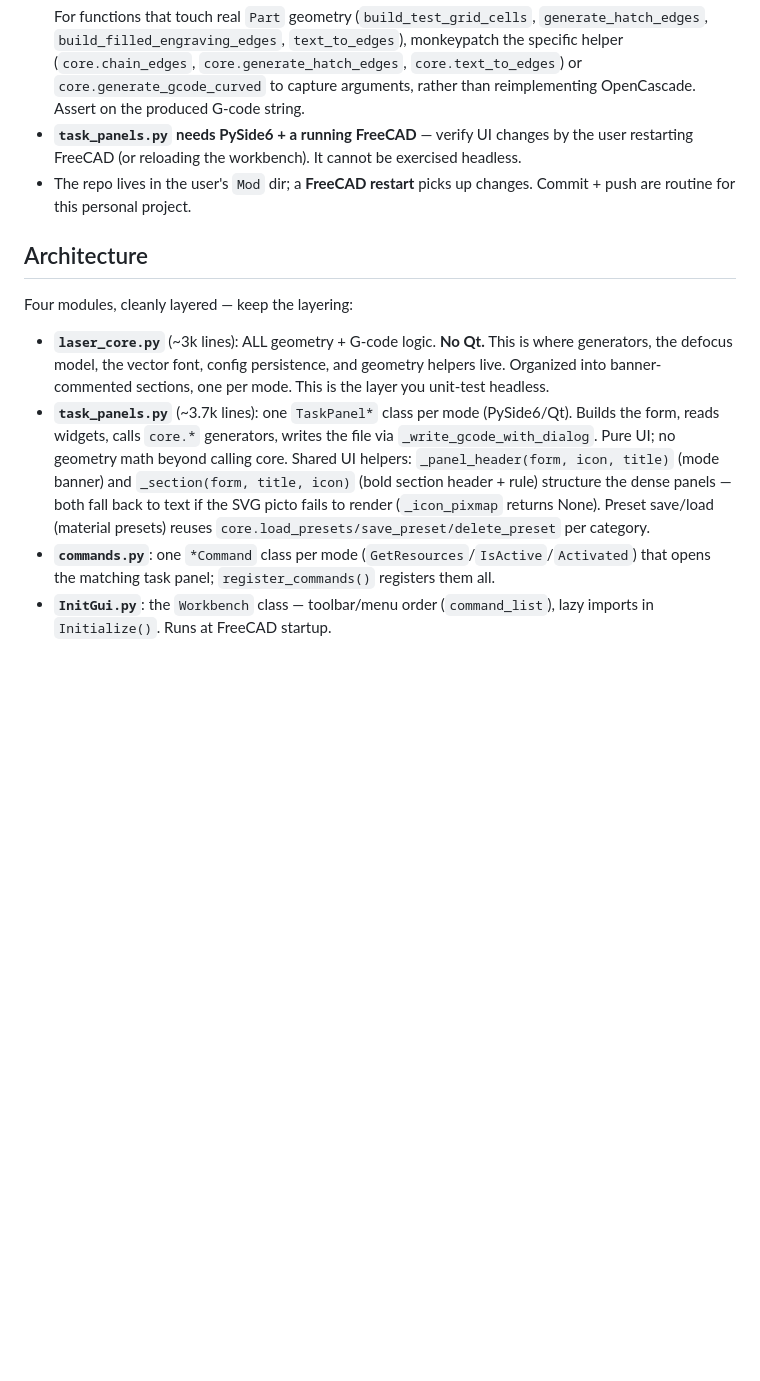
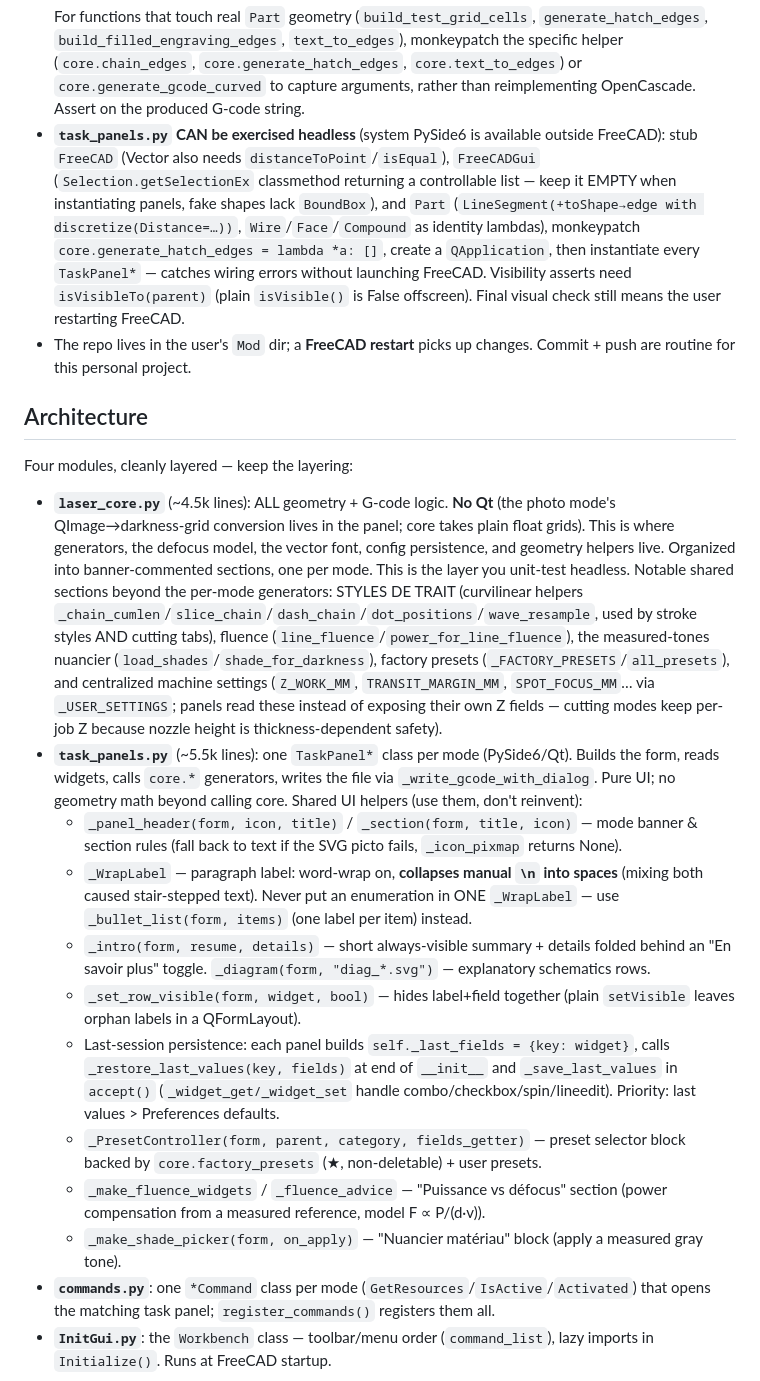
Before and after one commit to atelierduverdier/LaserAtelier, a Markdown page: CLAUDE.md, the part around the change. Rendered like a GitHub page; blank space fills up the shorter version.

Commit message:
CLAUDE.md : architecture à jour (helpers UI, sections cœur, test headless des panneaux)
Mise à jour de la doc de travail après le cycle de développement :
helpers UI partagés (_WrapLabel/_intro/_bullet_list/_set_row_visible/
_PresetController/fluence/nuancier, persistance de session), nouvelles
sections du cœur (styles de trait, fluence, nuancier, préréglages
d'usine, réglages machine centralisés), et le pattern complet de test
headless des panneaux sous PySide6 (stubs FreeCAD/FreeCADGui/Part,
pièges connus : BoundBox, isVisibleTo).

```diff
--- a/CLAUDE.md
+++ b/CLAUDE.md
@@ -46,8 +46,15 @@ match. (This CLAUDE.md is the exception.)
   `build_filled_engraving_edges`, `text_to_edges`), monkeypatch the specific helper
   (`core.chain_edges`, `core.generate_hatch_edges`, `core.text_to_edges`) or `core.generate_gcode_curved`
   to capture arguments, rather than reimplementing OpenCascade. Assert on the produced G-code string.
-- **`task_panels.py` needs PySide6 + a running FreeCAD** — verify UI changes by the user restarting
-  FreeCAD (or reloading the workbench). It cannot be exercised headless.
+- **`task_panels.py` CAN be exercised headless** (system PySide6 is available outside FreeCAD):
+  stub `FreeCAD` (Vector also needs `distanceToPoint`/`isEqual`), `FreeCADGui`
+  (`Selection.getSelectionEx` classmethod returning a controllable list — keep it EMPTY when
+  instantiating panels, fake shapes lack `BoundBox`), and `Part`
+  (`LineSegment(+toShape→edge with discretize(Distance=…))`, `Wire`/`Face`/`Compound` as identity
+  lambdas), monkeypatch `core.generate_hatch_edges = lambda *a: []`, create a `QApplication`, then
+  instantiate every `TaskPanel*` — catches wiring errors without launching FreeCAD. Visibility
+  asserts need `isVisibleTo(parent)` (plain `isVisible()` is False offscreen). Final visual check
+  still means the user restarting FreeCAD.
 - The repo lives in the user's `Mod` dir; a **FreeCAD restart** picks up changes. Commit + push are
   routine for this personal project.
 
@@ -55,15 +62,38 @@ match. (This CLAUDE.md is the exception.)
 
 Four modules, cleanly layered — keep the layering:
 
-- **`laser_core.py`** (~3k lines): ALL geometry + G-code logic. **No Qt.** This is where generators,
-  the defocus model, the vector font, config persistence, and geometry helpers live. Organized into
-  banner-commented sections, one per mode. This is the layer you unit-test headless.
-- **`task_panels.py`** (~3.7k lines): one `TaskPanel*` class per mode (PySide6/Qt). Builds the form,
+- **`laser_core.py`** (~4.5k lines): ALL geometry + G-code logic. **No Qt** (the photo mode's
+  QImage→darkness-grid conversion lives in the panel; core takes plain float grids). This is where
+  generators, the defocus model, the vector font, config persistence, and geometry helpers live.
+  Organized into banner-commented sections, one per mode. This is the layer you unit-test headless.
+  Notable shared sections beyond the per-mode generators: STYLES DE TRAIT (curvilinear helpers
+  `_chain_cumlen`/`slice_chain`/`dash_chain`/`dot_positions`/`wave_resample`, used by stroke styles
+  AND cutting tabs), fluence (`line_fluence`/`power_for_line_fluence`), the measured-tones nuancier
+  (`load_shades`/`shade_for_darkness`), factory presets (`_FACTORY_PRESETS`/`all_presets`), and
+  centralized machine settings (`Z_WORK_MM`, `TRANSIT_MARGIN_MM`, `SPOT_FOCUS_MM`… via
+  `_USER_SETTINGS`; panels read these instead of exposing their own Z fields — cutting modes keep
+  per-job Z because nozzle height is thickness-dependent safety).
+- **`task_panels.py`** (~5.5k lines): one `TaskPanel*` class per mode (PySide6/Qt). Builds the form,
   reads widgets, calls `core.*` generators, writes the file via `_write_gcode_with_dialog`. Pure UI;
-  no geometry math beyond calling core. Shared UI helpers: `_panel_header(form, icon, title)` (mode
-  banner) and `_section(form, title, icon)` (bold section header + rule) structure the dense panels —
-  both fall back to text if the SVG picto fails to render (`_icon_pixmap` returns None). Preset
-  save/load (material presets) reuses `core.load_presets/save_preset/delete_preset` per category.
+  no geometry math beyond calling core. Shared UI helpers (use them, don't reinvent):
+  - `_panel_header(form, icon, title)` / `_section(form, title, icon)` — mode banner & section rules
+    (fall back to text if the SVG picto fails, `_icon_pixmap` returns None).
+  - `_WrapLabel` — paragraph label: word-wrap on, **collapses manual `\n` into spaces** (mixing both
+    caused stair-stepped text). Never put an enumeration in ONE `_WrapLabel` — use
+    `_bullet_list(form, items)` (one label per item) instead.
+  - `_intro(form, resume, details)` — short always-visible summary + details folded behind an
+    "En savoir plus" toggle. `_diagram(form, "diag_*.svg")` — explanatory schematics rows.
+  - `_set_row_visible(form, widget, bool)` — hides label+field together (plain `setVisible` leaves
+    orphan labels in a QFormLayout).
+  - Last-session persistence: each panel builds `self._last_fields = {key: widget}`, calls
+    `_restore_last_values(key, fields)` at end of `__init__` and `_save_last_values` in `accept()`
+    (`_widget_get/_widget_set` handle combo/checkbox/spin/lineedit). Priority: last values >
+    Preferences defaults.
+  - `_PresetController(form, parent, category, fields_getter)` — preset selector block backed by
+    `core.factory_presets` (★, non-deletable) + user presets.
+  - `_make_fluence_widgets` / `_fluence_advice` — "Puissance vs défocus" section (power compensation
+    from a measured reference, model F ∝ P/(d·v)).
+  - `_make_shade_picker(form, on_apply)` — "Nuancier matériau" block (apply a measured gray tone).
 - **`commands.py`**: one `*Command` class per mode (`GetResources`/`IsActive`/`Activated`) that opens
   the matching task panel; `register_commands()` registers them all.
 - **`InitGui.py`**: the `Workbench` class — toolbar/menu order (`command_list`), lazy imports in
```
